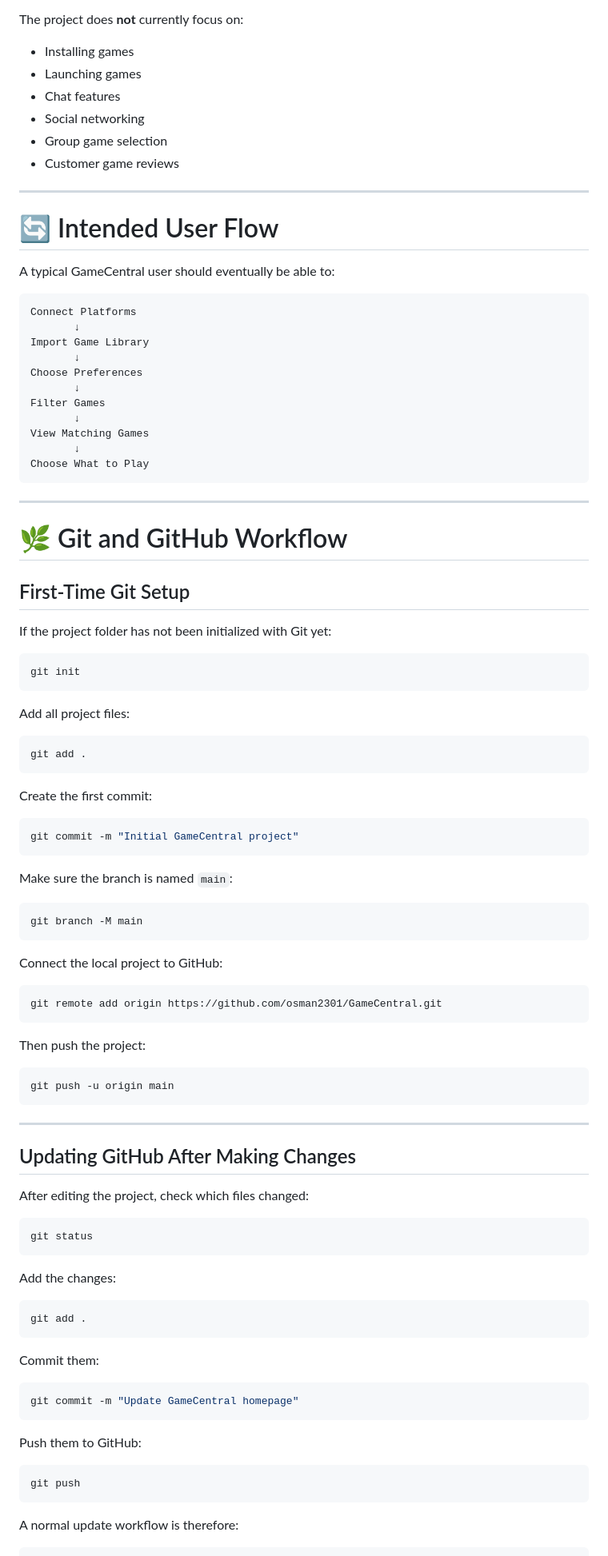
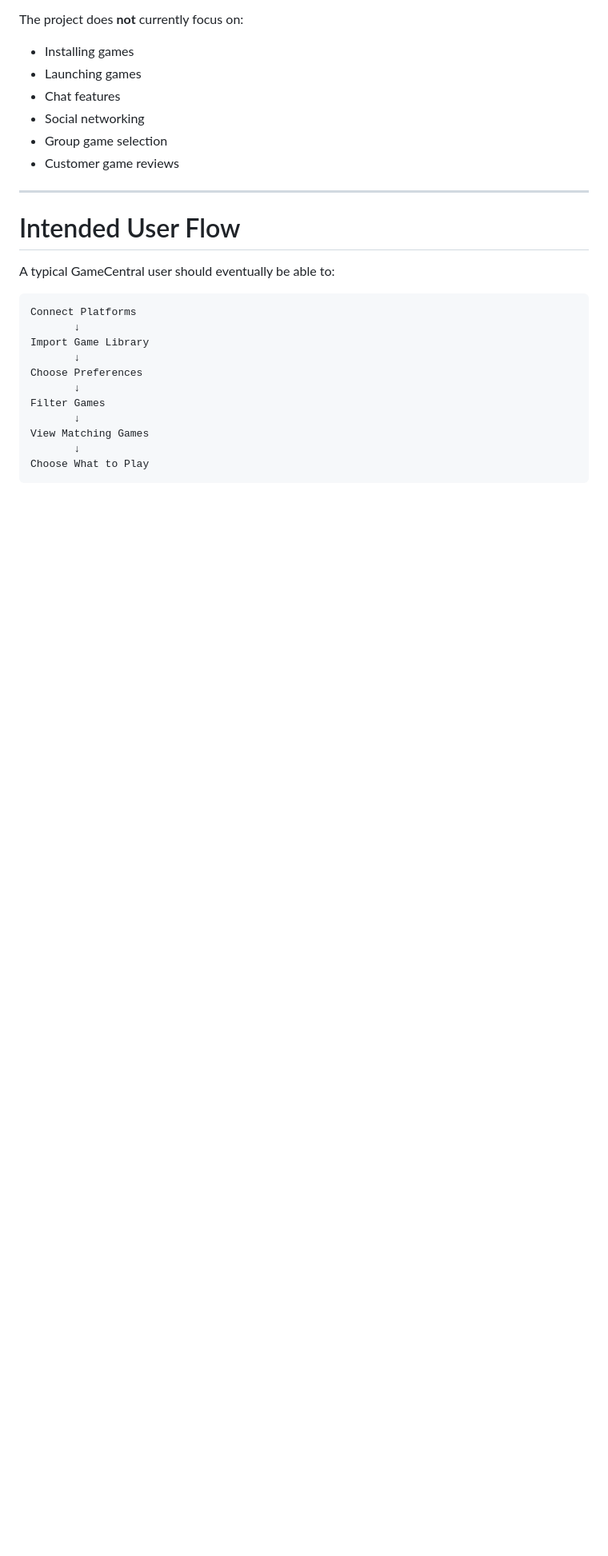
Before and after one commit to osman2301/GameCentral, a Markdown page: README.md, the part around one of its changes. Shown at 80% size. GitHub-like rendering; blank space fills up the shorter version.

````diff
--- a/README.md
+++ b/README.md
@@ -315,7 +315,7 @@ The project does **not** currently focus on:
 
 ---
 
-# 🔄 Intended User Flow
+# Intended User Flow
 
 A typical GameCentral user should eventually be able to:
 
@@ -332,76 +332,3 @@ View Matching Games
        ↓
 Choose What to Play
 ```
-
----
-
-# 🌿 Git and GitHub Workflow
-
-## First-Time Git Setup
-
-If the project folder has not been initialized with Git yet:
-
-```bash
-git init
-```
-
-Add all project files:
-
-```bash
-git add .
-```
-
-Create the first commit:
-
-```bash
-git commit -m "Initial GameCentral project"
-```
-
-Make sure the branch is named `main`:
-
-```bash
-git branch -M main
-```
-
-Connect the local project to GitHub:
-
-```bash
-git remote add origin https://github.com/osman2301/GameCentral.git
-```
-
-Then push the project:
-
-```bash
-git push -u origin main
-```
-
----
-
-## Updating GitHub After Making Changes
-
-After editing the project, check which files changed:
-
-```bash
-git status
-```
-
-Add the changes:
-
-```bash
-git add .
-```
-
-Commit them:
-
-```bash
-git commit -m "Update GameCentral homepage"
-```
-
-Push them to GitHub:
-
-```bash
-git push
-```
-
-A normal update workflow is therefore:
-
````
Also changed, not shown: other parts of README.md (+8 -209 lines).
